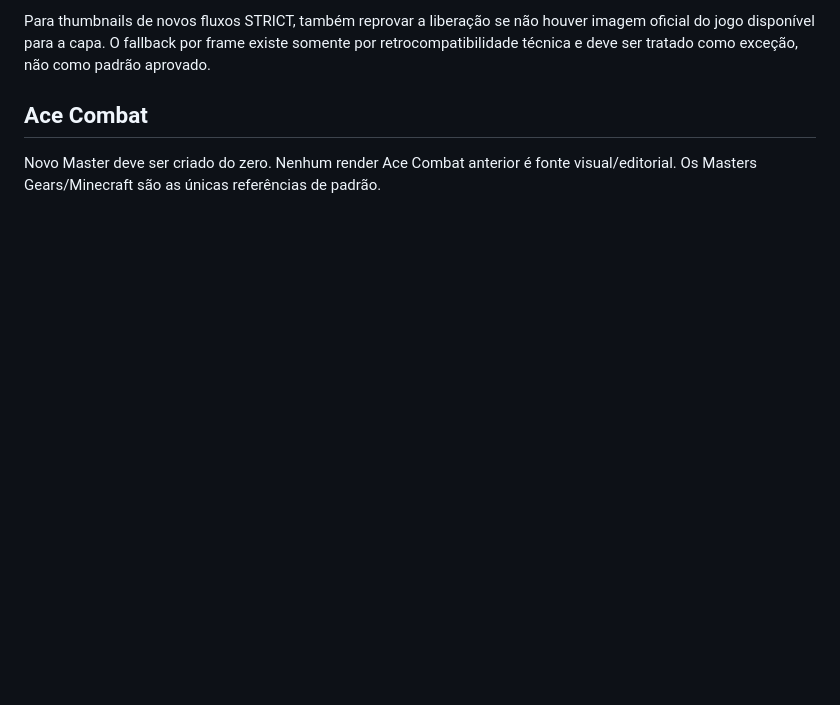
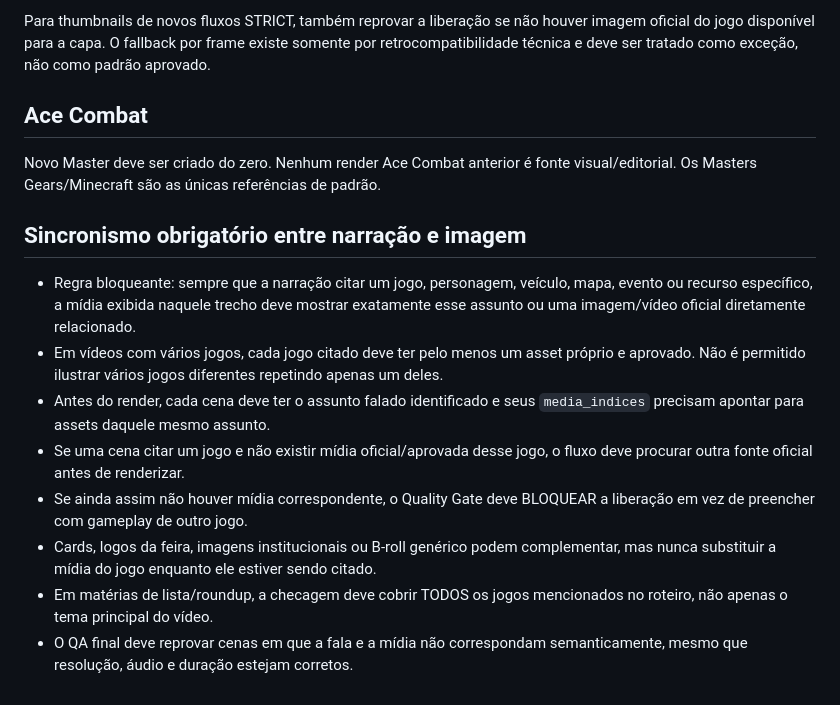
Before and after one commit to Luizfcalori/radar-dos-games, a Markdown page: production/reference-standard.md, the part around the change. GitHub-like rendering; blank space fills up the shorter version.

Commit message:
standard: enforce narration-to-game visual sync

```diff
--- a/production/reference-standard.md
+++ b/production/reference-standard.md
@@ -53,3 +53,13 @@ Para thumbnails de novos fluxos STRICT, também reprovar a liberação se não h
 
 ## Ace Combat
 Novo Master deve ser criado do zero. Nenhum render Ace Combat anterior é fonte visual/editorial. Os Masters Gears/Minecraft são as únicas referências de padrão.
+
+## Sincronismo obrigatório entre narração e imagem
+- Regra bloqueante: sempre que a narração citar um jogo, personagem, veículo, mapa, evento ou recurso específico, a mídia exibida naquele trecho deve mostrar exatamente esse assunto ou uma imagem/vídeo oficial diretamente relacionado.
+- Em vídeos com vários jogos, cada jogo citado deve ter pelo menos um asset próprio e aprovado. Não é permitido ilustrar vários jogos diferentes repetindo apenas um deles.
+- Antes do render, cada cena deve ter o assunto falado identificado e seus `media_indices` precisam apontar para assets daquele mesmo assunto.
+- Se uma cena citar um jogo e não existir mídia oficial/aprovada desse jogo, o fluxo deve procurar outra fonte oficial antes de renderizar.
+- Se ainda assim não houver mídia correspondente, o Quality Gate deve BLOQUEAR a liberação em vez de preencher com gameplay de outro jogo.
+- Cards, logos da feira, imagens institucionais ou B-roll genérico podem complementar, mas nunca substituir a mídia do jogo enquanto ele estiver sendo citado.
+- Em matérias de lista/roundup, a checagem deve cobrir TODOS os jogos mencionados no roteiro, não apenas o tema principal do vídeo.
+- O QA final deve reprovar cenas em que a fala e a mídia não correspondam semanticamente, mesmo que resolução, áudio e duração estejam corretos.
```
